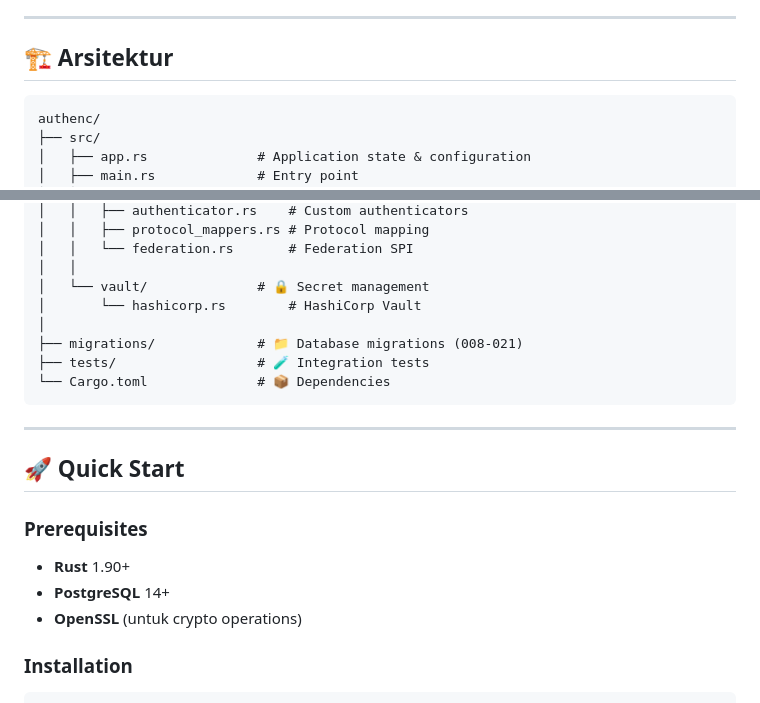
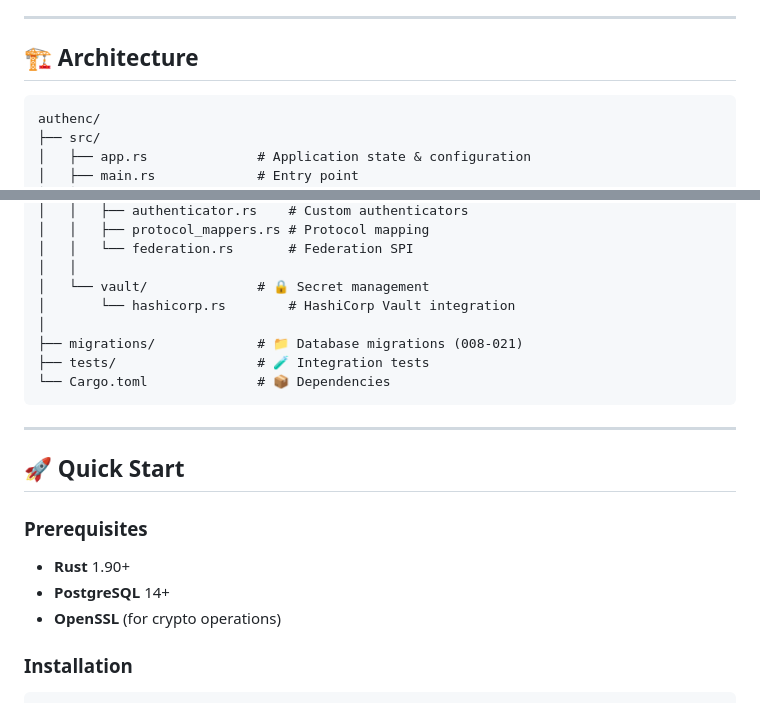
Before and after one commit to analisaperlengkapan/authenc, a Markdown page: README.md, 2 parts joined by grey strips. Rendered like a GitHub page.

````diff
--- a/README.md
+++ b/README.md
@@ -64,7 +64,7 @@
 
 ---
 
-## 🏗️ Arsitektur
+## 🏗️ Architecture
 
 ```
 authenc/
@@ -115,7 +115,7 @@ authenc/
 │   │   └── federation.rs       # Federation SPI
 │   │
 │   └── vault/              # 🔒 Secret management
-│       └── hashicorp.rs        # HashiCorp Vault
+│       └── hashicorp.rs        # HashiCorp Vault integration
 │
 ├── migrations/             # 📁 Database migrations (008-021)
 ├── tests/                  # 🧪 Integration tests
@@ -130,7 +130,7 @@ authenc/
 
 - **Rust** 1.90+
 - **PostgreSQL** 14+
-- **OpenSSL** (untuk crypto operations)
+- **OpenSSL** (for crypto operations)
 
 ### Installation
 
````
Also changed, not shown: other parts of README.md (+24 -24 lines).
